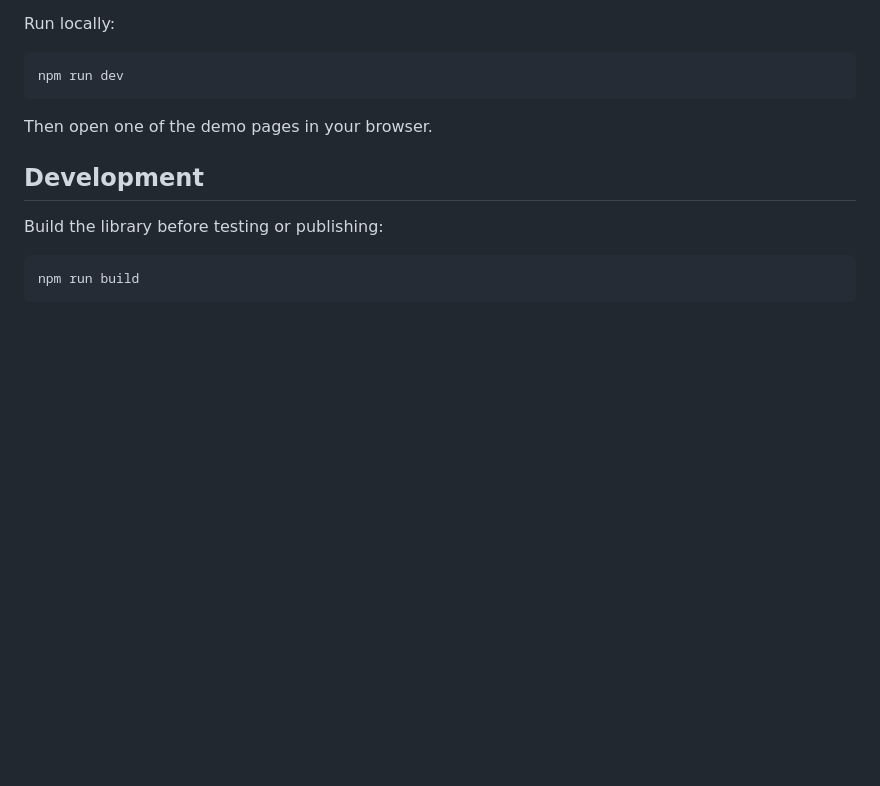
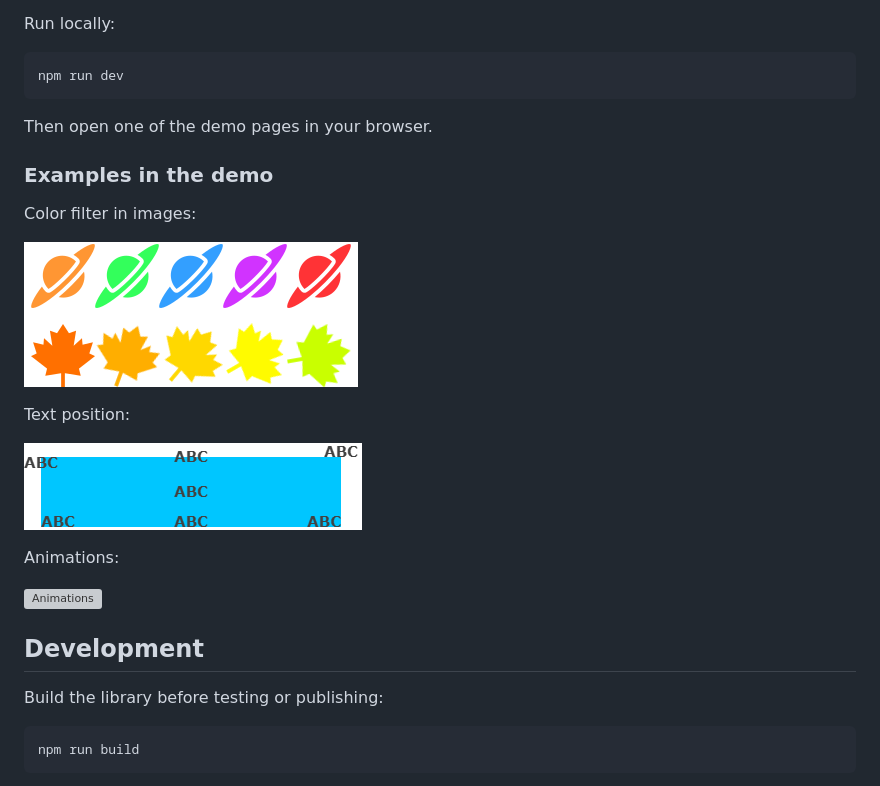
Before and after one commit to jaianper/drawable-js, a Markdown page: README.md, the part around the change. GitHub-like rendering; pictures changed too: screenshots/ColorFilterInImages.png (added), screenshots/TextPosition.png (added); blank space fills up the shorter version; grey boxes are pictures that could not be loaded.

Commit message:
- Added more examples. - Fixed image loading issues. - Updated README.md

````diff
--- a/README.md
+++ b/README.md
@@ -203,6 +203,20 @@ npm run dev
 ```
 Then open one of the demo pages in your browser.
 
+### Examples in the demo
+
+Color filter in images:
+
+![ColorFilterInImages](screenshots/ColorFilterInImages.png)
+
+Text position:
+
+![TextPosition](screenshots/TextPosition.png)
+
+Animations:
+
+![Animations](screenshots/Animations.gif)
+
 ## Development
 Build the library before testing or publishing:
 ```bash
````
Also changed, not shown: demo/umd/images/Maple.png (added), demo/umd/images/Planet.png (added), 4 other files.
